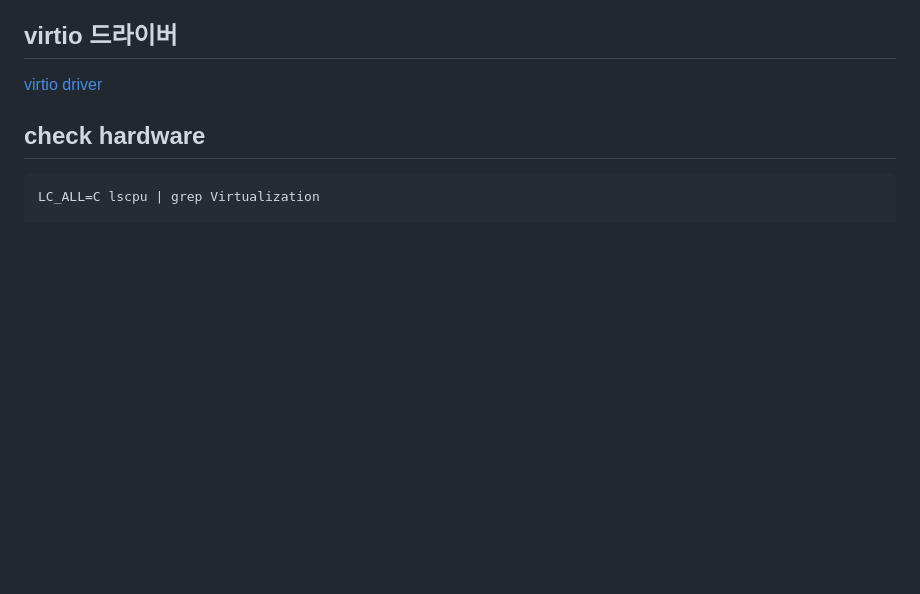
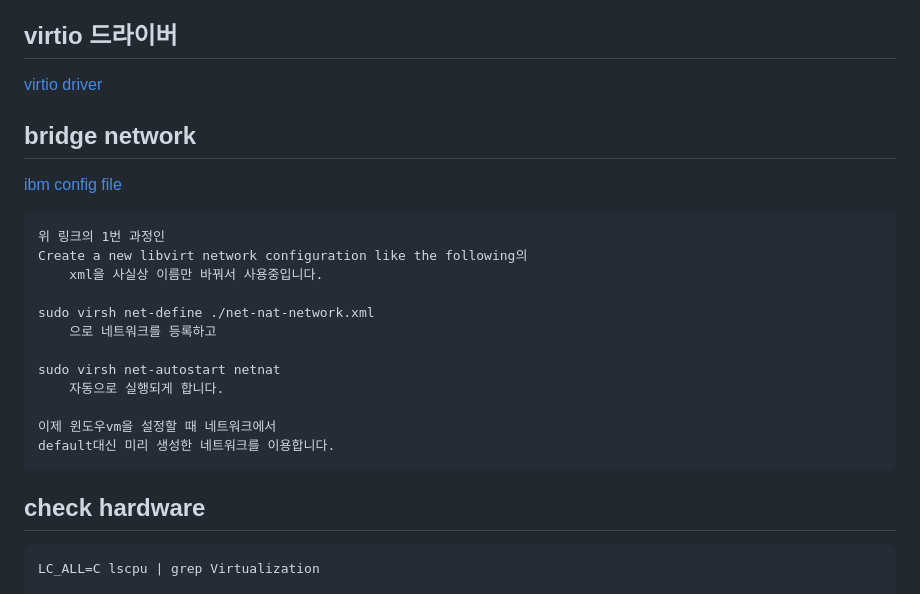
Before and after one commit to karng87/dots, a Markdown page: lec_qemu/01-kvm_win10.md, the part around the change printed below. Rendered like a GitHub page; blank space fills up the shorter version.

````diff
--- a/lec_qemu/01-kvm_win10.md
+++ b/lec_qemu/01-kvm_win10.md
@@ -12,6 +12,21 @@
 ## virtio 드라이버
 [virtio driver](https://fedorapeople.org/groups/virt/virtio-win/direct-downloads/archive-virtio/)
 
+## bridge network
+[ibm config file](https://www.ibm.com/docs/en/linux-on-systems?topic=choices-kvm-default-nat-based-networking)
+
+    위 링크의 1번 과정인
+    Create a new libvirt network configuration like the following의
+        xml을 사실상 이름만 바꿔서 사용중입니다.
+
+    sudo virsh net-define ./net-nat-network.xml
+        으로 네트워크를 등록하고
+
+    sudo virsh net-autostart netnat
+        자동으로 실행되게 합니다.
+
+    이제 윈도우vm을 설정할 때 네트워크에서
+    default대신 미리 생성한 네트워크를 이용합니다.
 
 ## check hardware
 ```
````
Also changed, not shown: other parts of lec_qemu/01-kvm_win10.md (+56 -0 lines), img/win-30.png (added), img/win-31.png (added), img/win-32.png (added).
